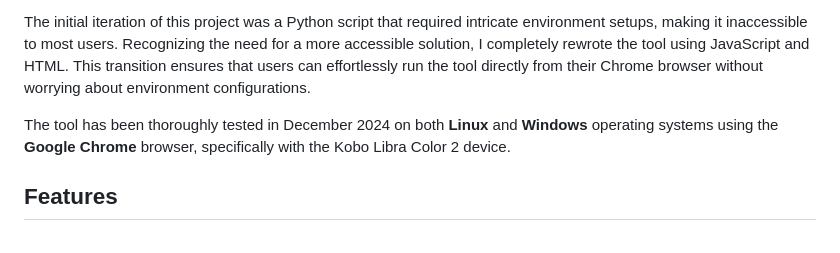
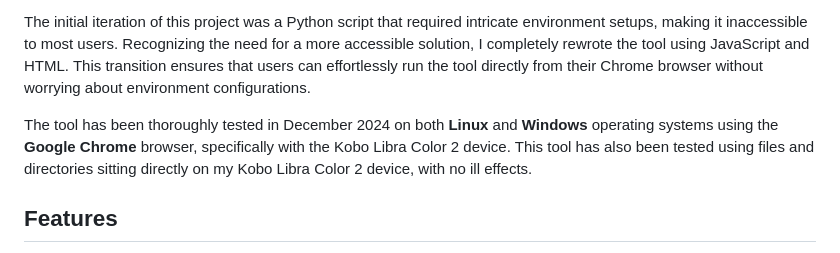
Before and after one commit to leldr/Unofficial-Chrome-Based-Kobo-Composite-Markup-Generator, a Markdown page: README.md, the part around the change. GitHub-like rendering.

```diff
--- a/README.md
+++ b/README.md
@@ -24,7 +24,7 @@ Kobo, the company behind popular e-readers like the Kobo Libra Color 2, has not
 
 The initial iteration of this project was a Python script that required intricate environment setups, making it inaccessible to most users. Recognizing the need for a more accessible solution, I completely rewrote the tool using JavaScript and HTML. This transition ensures that users can effortlessly run the tool directly from their Chrome browser without worrying about environment configurations.
 
-The tool has been thoroughly tested in December 2024 on both **Linux** and **Windows** operating systems using the **Google Chrome** browser, specifically with the Kobo Libra Color 2 device.
+The tool has been thoroughly tested in December 2024 on both **Linux** and **Windows** operating systems using the **Google Chrome** browser, specifically with the Kobo Libra Color 2 device. This tool has also been tested using files and directories sitting directly on my Kobo Libra Color 2 device, with no ill effects.
 
 ## Features
 
```
